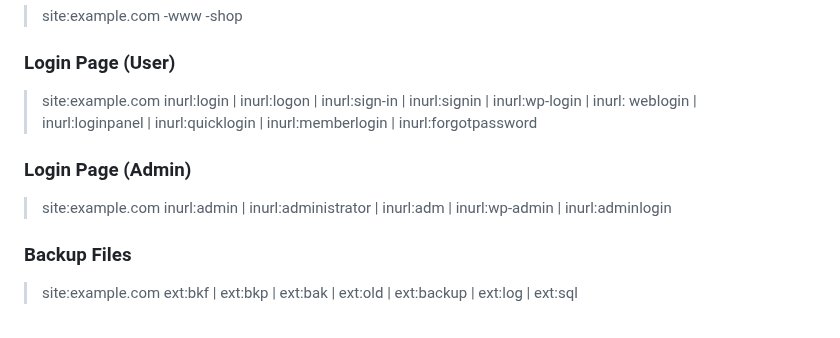
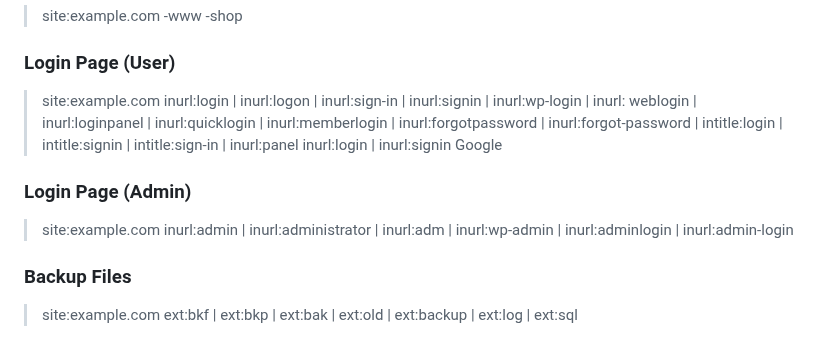
Before and after one commit to reewardius/bugbounty-dorks, a Markdown page: README.md, the part around the change. GitHub-like rendering.

```diff
--- a/README.md
+++ b/README.md
@@ -16,11 +16,12 @@ A list of Google Dorks for Bug Bounty, Web Application Security, and Pentesting
 
 ### Login Page (User)
 
-> site:example.com inurl:login | inurl:logon | inurl:sign-in | inurl:signin | inurl:wp-login | inurl: weblogin | inurl:loginpanel | inurl:quicklogin | inurl:memberlogin | inurl:forgotpassword
+> site:example.com inurl:login | inurl:logon | inurl:sign-in | inurl:signin | inurl:wp-login | inurl: weblogin | inurl:loginpanel | inurl:quicklogin | inurl:memberlogin | inurl:forgotpassword | inurl:forgot-password | intitle:login | intitle:signin | intitle:sign-in | inurl:panel
+> inurl:login | inurl:signin Google
 
 ### Login Page (Admin)
 
-> site:example.com inurl:admin | inurl:administrator | inurl:adm | inurl:wp-admin | inurl:adminlogin
+> site:example.com inurl:admin | inurl:administrator | inurl:adm | inurl:wp-admin | inurl:adminlogin | inurl:admin-login
 
 ### Backup Files
 
```
